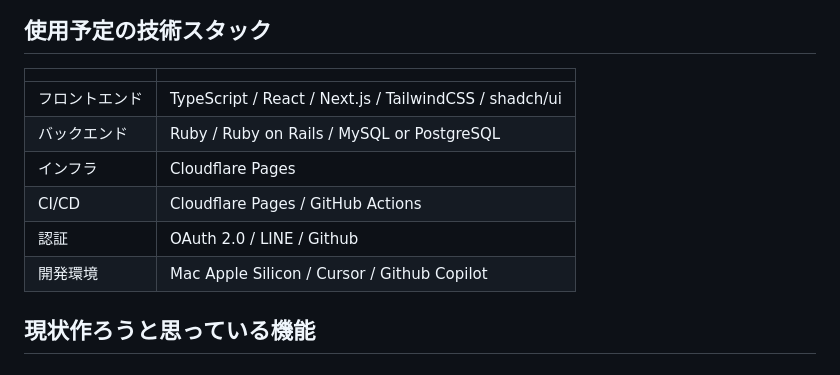
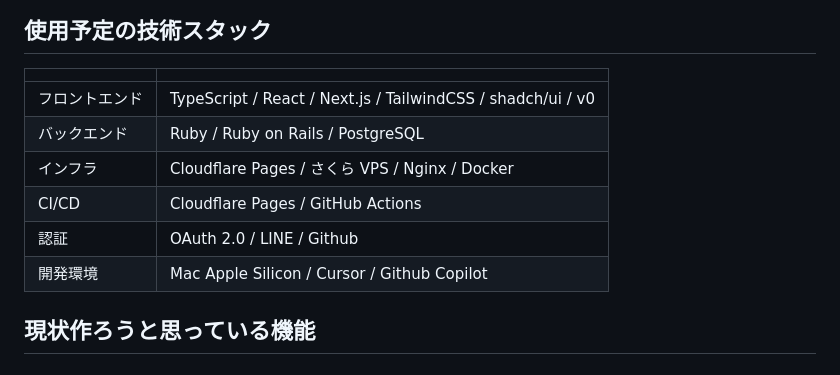
Before and after one commit to YujiTani/questory_mvp, a Markdown page: preREADME.md, the part around the change. Rendered like a GitHub page.

Commit message:
開発環境も変わっていたので、更新

```diff
--- a/preREADME.md
+++ b/preREADME.md
@@ -55,14 +55,14 @@ Progate、ドットインストール、Codecademy あたりが競合になる
 
 ## 使用予定の技術スタック
 
-|                |                                                        |
-| -------------- | ------------------------------------------------------ |
-| フロントエンド | TypeScript / React / Next.js / TailwindCSS / shadch/ui |
-| バックエンド   | Ruby / Ruby on Rails / MySQL or PostgreSQL             |
-| インフラ       | Cloudflare Pages                                       |
-| CI/CD          | Cloudflare Pages / GitHub Actions                      |
-| 認証           | OAuth 2.0 / LINE / Github                              |
-| 開発環境       | Mac Apple Silicon / Cursor / Github Copilot            |
+|                |                                                             |
+| -------------- | ----------------------------------------------------------- |
+| フロントエンド | TypeScript / React / Next.js / TailwindCSS / shadch/ui / v0 |
+| バックエンド   | Ruby / Ruby on Rails / PostgreSQL                           |
+| インフラ       | Cloudflare Pages / さくら VPS / Nginx / Docker              |
+| CI/CD          | Cloudflare Pages / GitHub Actions                           |
+| 認証           | OAuth 2.0 / LINE / Github                                   |
+| 開発環境       | Mac Apple Silicon / Cursor / Github Copilot                 |
 
 ## 現状作ろうと思っている機能
 
```
